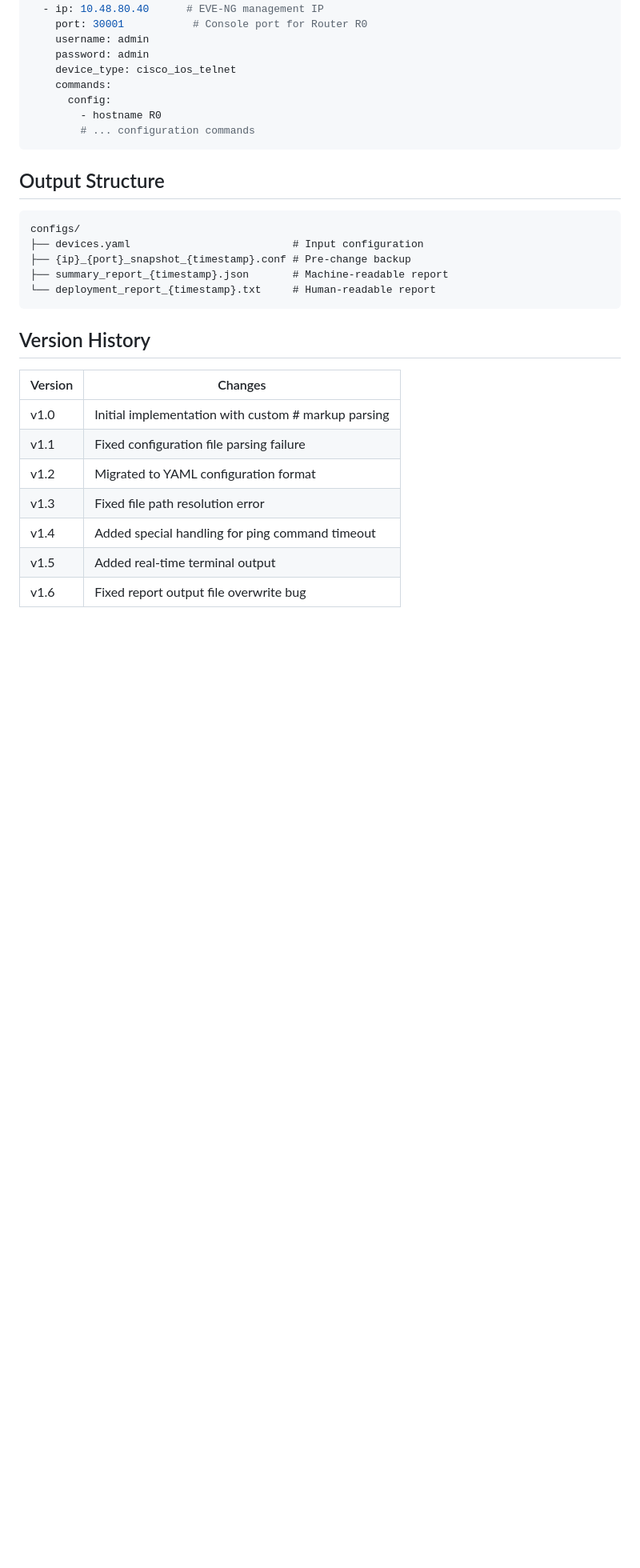
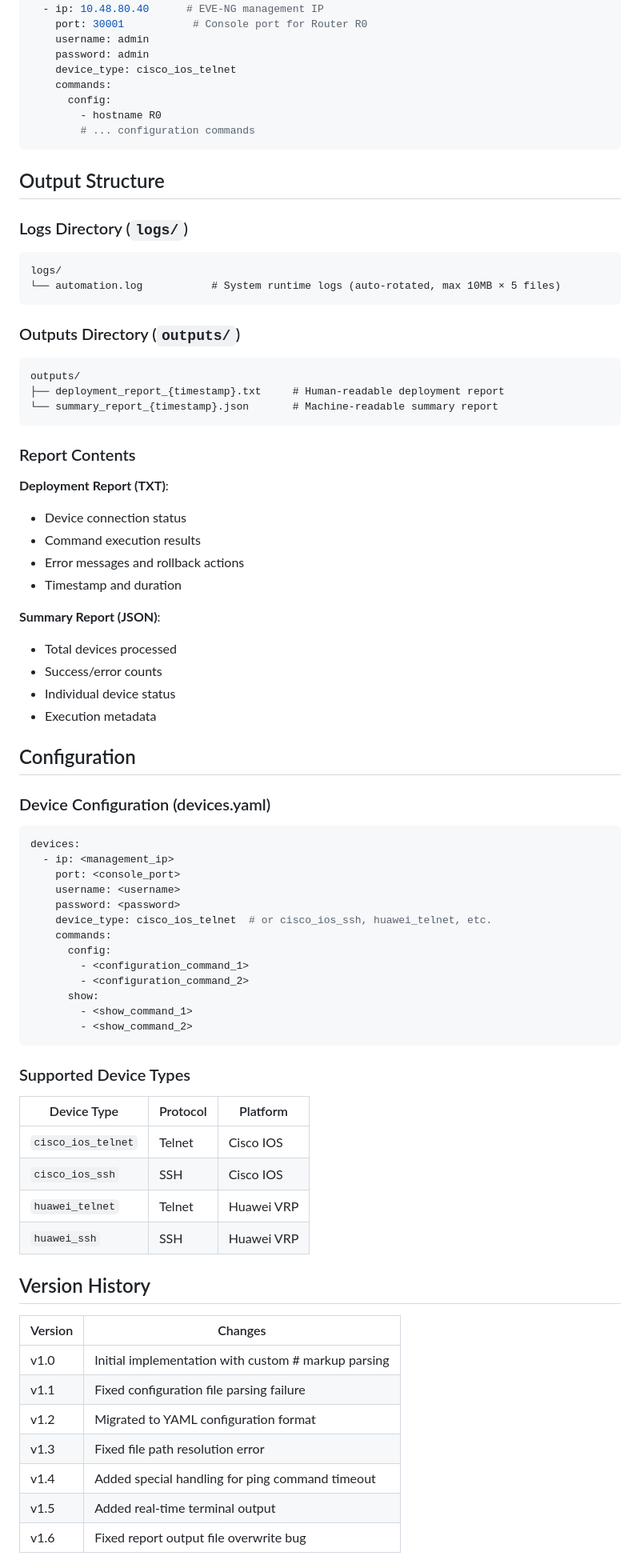
Before and after one commit to shaolinzhou/PNetGimini, a Markdown page: README.md, the part around one of its changes. Shown at 80% size. GitHub-like rendering; blank space fills up the shorter version.

````diff
--- a/README.md
+++ b/README.md
@@ -153,13 +160,63 @@ devices:
 
 ## Output Structure
 
+### Logs Directory (`logs/`)
+
 ```
-configs/
-├── devices.yaml                          # Input configuration
-├── {ip}_{port}_snapshot_{timestamp}.conf # Pre-change backup
-├── summary_report_{timestamp}.json       # Machine-readable report
-└── deployment_report_{timestamp}.txt     # Human-readable report
+logs/
+└── automation.log           # System runtime logs (auto-rotated, max 10MB × 5 files)
 ```
+
+### Outputs Directory (`outputs/`)
+
+```
+outputs/
+├── deployment_report_{timestamp}.txt     # Human-readable deployment report
+└── summary_report_{timestamp}.json       # Machine-readable summary report
+```
+
+### Report Contents
+
+**Deployment Report (TXT)**:
+- Device connection status
+- Command execution results
+- Error messages and rollback actions
+- Timestamp and duration
+
+**Summary Report (JSON)**:
+- Total devices processed
+- Success/error counts
+- Individual device status
+- Execution metadata
+
+## Configuration
+
+### Device Configuration (devices.yaml)
+
+```yaml
+devices:
+  - ip: <management_ip>
+    port: <console_port>
+    username: <username>
+    password: <password>
+    device_type: cisco_ios_telnet  # or cisco_ios_ssh, huawei_telnet, etc.
+    commands:
+      config:
+        - <configuration_command_1>
+        - <configuration_command_2>
+      show:
+        - <show_command_1>
+        - <show_command_2>
+```
+
+### Supported Device Types
+
+| Device Type | Protocol | Platform |
+|-------------|----------|----------|
+| `cisco_ios_telnet` | Telnet | Cisco IOS |
+| `cisco_ios_ssh` | SSH | Cisco IOS |
+| `huawei_telnet` | Telnet | Huawei VRP |
+| `huawei_ssh` | SSH | Huawei VRP |
 
 ## Version History
 
````
Also changed, not shown: other parts of README.md (+78 -48 lines).
